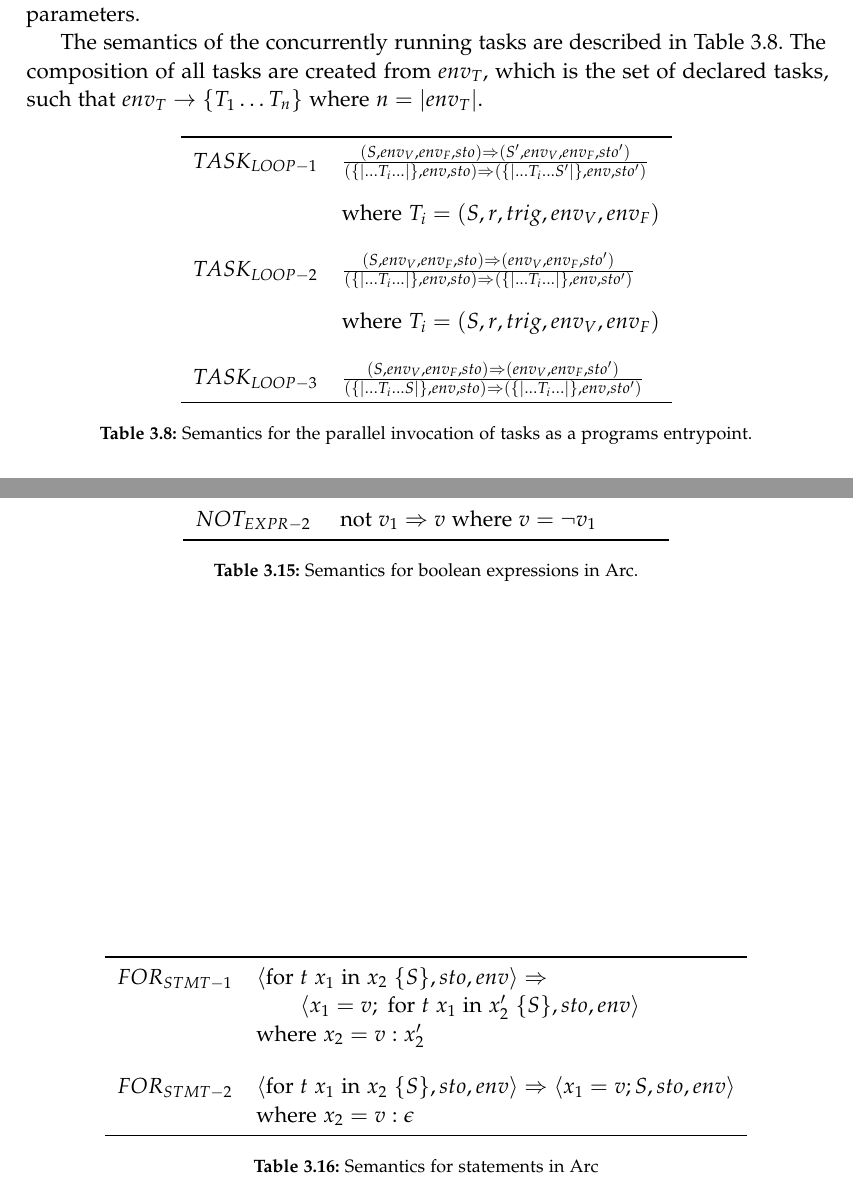
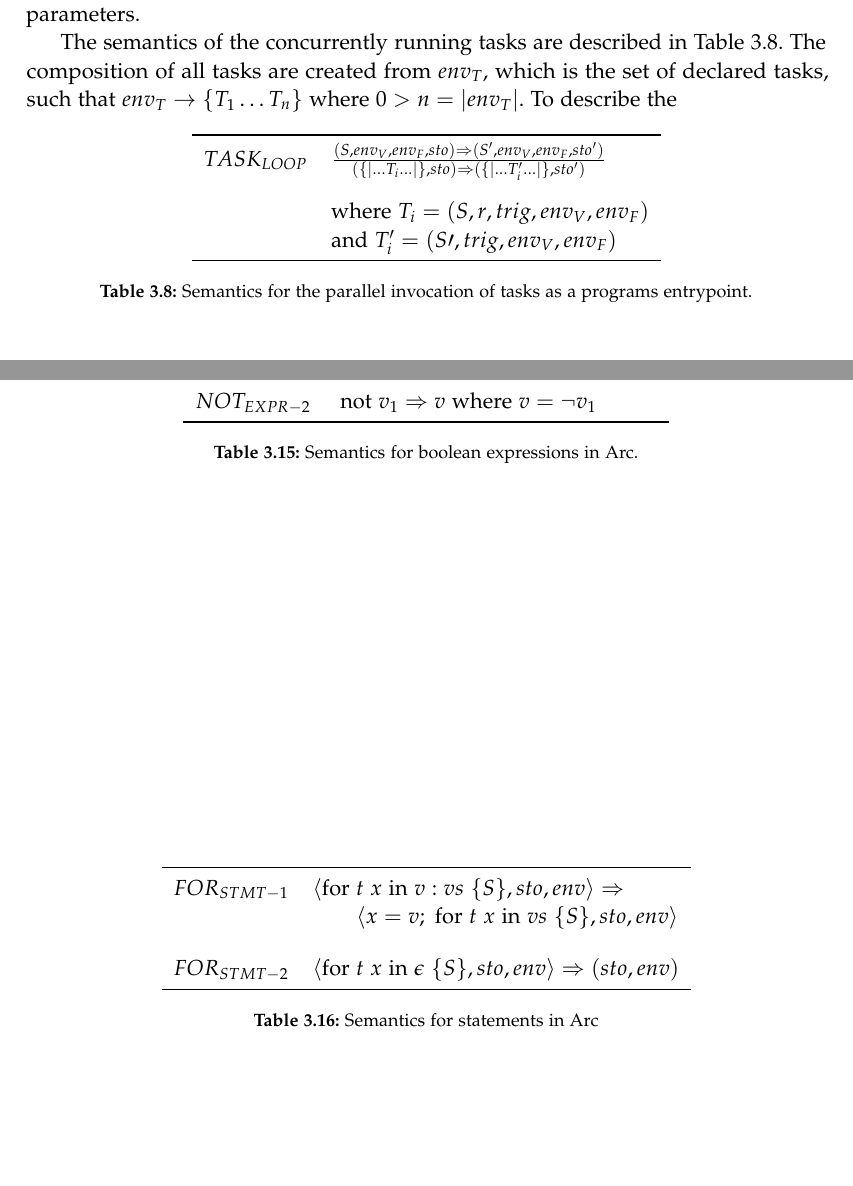
Before and after one commit to AAU-Dat/P4-Concurrent-Arduino, a LaTeX thesis (project-report/main.tex, which reads project-report/chapters/03 language design/contextual constraints.tex, project-report/chapters/03 language design/semantics.tex): two parts of pages 41 and 45 of 85, joined at a grey line, cut so that both start at the same text, the shorter picture padded with empty space. Compiled offline with pdfLaTeX.

Commit message:
Updated semantics based on Giovannis comments

```diff
--- a/project-report/chapters/03 language design/contextual constraints.tex
+++ b/project-report/chapters/03 language design/contextual constraints.tex
@@ -199,24 +198,18 @@ Tasks are once again unique. Tasks are never called explicitly in Arc code, but
 
 Also of importance is that the parameters of a task describe a mutable reference to a declared variable in $env_V$ that critically cannot be used in another task. This means that task declarations have no formal parameters, only references to actual parameters.
 
-The semantics of the concurrently running tasks are described in Table~\ref{tab:taskinvocation}. The composition of all tasks are created from $env_T$, which is the set of declared tasks, such that $env_T \rightarrow \{T_1 \dots T_n \}$ where $n = |env_T|$.
+The semantics of the concurrently running tasks are described in Table~\ref{tab:taskinvocation}. The composition of all tasks are created from $env_T$, which is the set of declared tasks, such that $env_T \rightarrow \{T_1 \dots T_n \}$ where $0 > n = |env_T|$. To describe the
 
 
 \begin{table}[htb!]
     \centering
     \begin{tabular}{ll}
         \toprule
-        $TASK_{LOOP-1}$ & $\frac
+        $TASK_{LOOP}$ & $\frac
             {(S, env_V, env_F, sto) \Rightarrow (S^\prime, env_V, env_F, sto^\prime)}
-            {(\{|\dots T_i \dots|\}, env, sto) \Rightarrow (\{|\dots T_i \dots S^\prime|\}, env, sto^\prime)}$ \\ [12pt]
-                        & where $T_i = (S, r, trig, env_V, env_F)$                                             \\ [12pt]
-        $TASK_{LOOP-2}$ & $\frac
-            {(S, env_V, env_F, sto) \Rightarrow (env_V, env_F, sto^\prime)}
-            {(\{|\dots T_i \dots|\}, env, sto) \Rightarrow (\{|\dots T_i \dots|\}, env, sto^\prime)}$          \\ [12pt]
-                        & where $T_i = (S, r, trig, env_V, env_F)$                                             \\ [12pt]
-        $TASK_{LOOP-3}$ & $\frac
-            {(S, env_V, env_F, sto) \Rightarrow (env_V, env_F, sto^\prime)}
-            {(\{|\dots T_i \dots S|\}, env, sto) \Rightarrow (\{|\dots T_i \dots|\}, env, sto^\prime)}$        \\
+            {(\{|\dots T_i \dots|\}, sto) \Rightarrow (\{|\dots T^\prime_i \dots |\}, sto^\prime)}$ \\ [12pt]
+                      & where $T_i = (S, r, trig, env_V, env_F)$                                    \\
+                      & and $T^\prime_i = (S\prime, trig, env_V, env_F) $                           \\
         \bottomrule
     \end{tabular}
     \caption{Semantics for the parallel invocation of tasks as a programs entrypoint.}
--- a/project-report/chapters/03 language design/semantics.tex
+++ b/project-report/chapters/03 language design/semantics.tex
@@ -56,11 +56,9 @@ For the statements, Arc uses similar rules to those found in~\cite[Ch.~10]{Hutte
     \centering
     \begin{tabular}{ll}
         \toprule
-        $FOR_{STMT-1}$ & $\langle \text{for } t \ x_1 \text{ in } x_2 \ \{ S \}, sto, env \rangle \Rightarrow$                                      \\
-                       & $\qquad \langle x_1 = v; \text{ for } t \ x_1 \text{ in } x^\prime_2 \ \{ S \}, sto, env \rangle$                          \\
-                       & where $x_2 = v : x^\prime_2$                                                                                               \\[12pt]
-        $FOR_{STMT-2}$ & $\langle \text{for } t \ x_1 \text{ in } x_2 \ \{ S \}, sto, env \rangle \Rightarrow \langle x_1 = v; S, sto, env \rangle$ \\
-                       & where $x_2 = v : \epsilon$                                                                                                 \\
+        $FOR_{STMT-1}$ & $\langle \text{for } t \ x \text{ in } v : vs \ \{ S \}, sto, env \rangle \Rightarrow$               \\
+                       & $\qquad \langle x = v; \text{ for } t \ x \text{ in } vs \ \{ S \}, sto, env \rangle$                \\[12pt]
+        $FOR_{STMT-2}$ & $\langle \text{for } t \ x \text{ in } \epsilon \ \{ S \}, sto, env \rangle \Rightarrow (sto, env) $ \\
         \bottomrule
     \end{tabular}
     \caption{Semantics for statements in Arc}
```
Also changed, not shown: project-report/chapters/03 language design/contextual constraints.tex (7 more changed lines).
